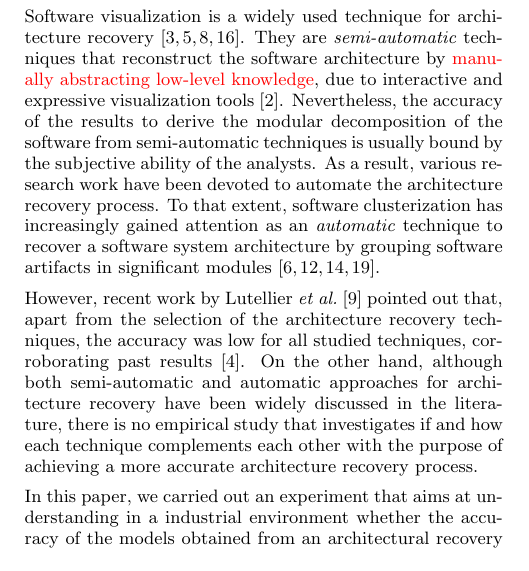
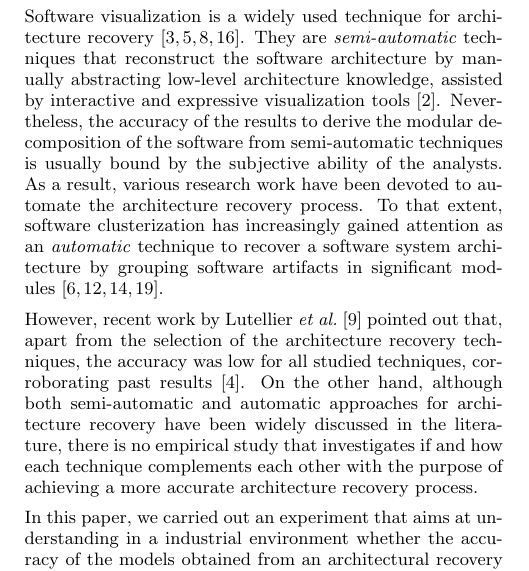
Before and after one commit to renatoedesio/unb-arch, a LaTeX paper (01-ArtigoFonte.tex, which reads introduction.tex): part of one column of page 1 of 6, cut so that both start at the same text. Compiled offline with pdfLaTeX.

Commit message:
final version

```diff
--- a/introduction.tex
+++ b/introduction.tex
@@ -8,7 +8,7 @@ Software modernization is an activity that requires a significant understanding
 %As a result, the study of methods and tools to extract the software systems architecture is fundamental to guarantee a fast and accurate process.
 %By these means, costs and risks in the process of architecture recovery should be diminished.
 
-Software visualization is a widely used technique for architecture recovery~\cite{ghanam_survey_2008, teyseyre_overview_2009, lanza_codecrawler-lessons_2003, Feijs_loe}. \added{They are \emph{semi-automatic} techniques that reconstruct the software architecture by \textcolor{red}{manually abstracting low-level knowledge}, due to interactive and expressive visualization tools \cite{ducasse_software_2009}.} \deleted{The basis of the software visualization underlies on the creation of a representation of the system via visual elements~\cite{teyseyre_overview_2009}. Using such abstraction, it is possible to obtain a new view of the software, which allows exploring different concepts and clearer understanding of the software system structure.} \replaced{Nevertheless, the accuracy of the results to derive the modular decomposition of the software from semi-automatic techniques is usually bound by the subjective ability of the analysts. As a result, various research work have been devoted to automate the architecture recovery process. To that extent, software clusterization has increasingly gained attention as an \emph{automatic} technique to recover a software system architecture by grouping software artifacts in significant modules\cite{shtern_clustering_2012, Jain_Murty_1999, Wiggerts, mitchell_heuristic_2002}.}{Despite the improvement on the results obtained through software visualization techniques, most of the times, the efficiency of the methods or tools rely on the ability of the analyst in charge of the software architecture recovery. As a result, the accuracy of the results,\added{particularly to derive the modular decomposition of the software}, is bound by subjective criteria most of the times. In order to fill in this gap, various research work has been devoted to automate the architecture recovery process. For instance, \added{software clusterization is an \emph{automatic} technique} to recover a software system architecture\cite{shtern_clustering_2012, Jain_Murty_1999, Wiggerts, mitchell_heuristic_2002}. In the context of architecture recovery, clustering techiniques aims at grouping software artifacts in significant modules, leading towards an understanding of  the software system structure in a higher abstraction level \cite{shtern_clustering_2012}. However, Lutellier \textit{et al.} \cite{Lutellier_2015} has recently pointed out that, apart from the selection of the architecture recovery techniques, the accuracy was low for all studied techniques, corroborating past results \cite{Garcia:ASE2013}.}
+Software visualization is a widely used technique for architecture recovery~\cite{ghanam_survey_2008, teyseyre_overview_2009, lanza_codecrawler-lessons_2003, Feijs_loe}. \added{They are \emph{semi-automatic} techniques that reconstruct the software architecture by manually abstracting low-level architecture knowledge, assisted by interactive and expressive visualization tools \cite{ducasse_software_2009}.} \deleted{The basis of the software visualization underlies on the creation of a representation of the system via visual elements~\cite{teyseyre_overview_2009}. Using such abstraction, it is possible to obtain a new view of the software, which allows exploring different concepts and clearer understanding of the software system structure.} \replaced{Nevertheless, the accuracy of the results to derive the modular decomposition of the software from semi-automatic techniques is usually bound by the subjective ability of the analysts. As a result, various research work have been devoted to automate the architecture recovery process. To that extent, software clusterization has increasingly gained attention as an \emph{automatic} technique to recover a software system architecture by grouping software artifacts in significant modules\cite{shtern_clustering_2012, Jain_Murty_1999, Wiggerts, mitchell_heuristic_2002}.}{Despite the improvement on the results obtained through software visualization techniques, most of the times, the efficiency of the methods or tools rely on the ability of the analyst in charge of the software architecture recovery. As a result, the accuracy of the results,\added{particularly to derive the modular decomposition of the software}, is bound by subjective criteria most of the times. In order to fill in this gap, various research work has been devoted to automate the architecture recovery process. For instance, \added{software clusterization is an \emph{automatic} technique} to recover a software system architecture\cite{shtern_clustering_2012, Jain_Murty_1999, Wiggerts, mitchell_heuristic_2002}. In the context of architecture recovery, clustering techiniques aims at grouping software artifacts in significant modules, leading towards an understanding of  the software system structure in a higher abstraction level \cite{shtern_clustering_2012}. However, Lutellier \textit{et al.} \cite{Lutellier_2015} has recently pointed out that, apart from the selection of the architecture recovery techniques, the accuracy was low for all studied techniques, corroborating past results \cite{Garcia:ASE2013}.}
 %\added{This technique assists software architects to identify groups of objects (such as a modular
 %decomposition of a system) whose members are similar in some way \cite{ducasse_software_2009}}.
 %Such technique is used in various fields
```
Also changed, not shown: 01-ArtigoFonte.pdf, 2 other files.
